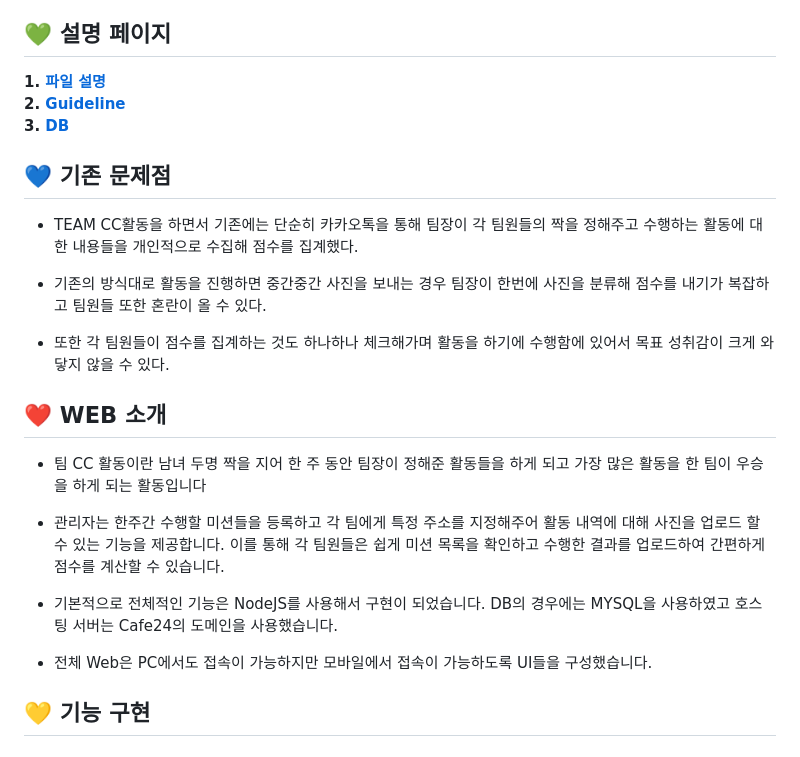
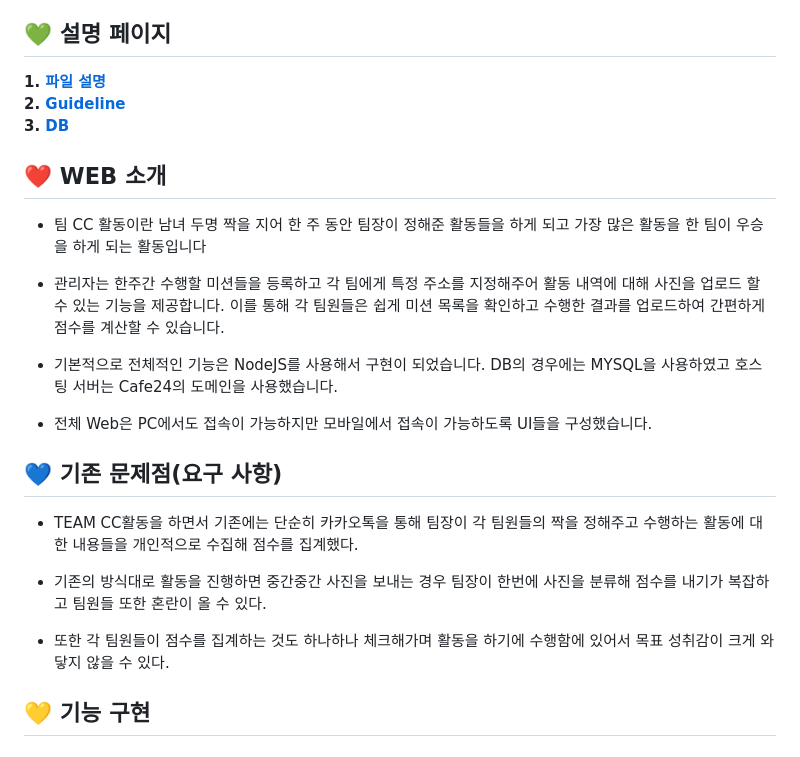
Before and after one commit to DevDachan/TeamCC_Service, a Markdown page: README.md, the part around the change printed below. Drawn GitHub-style.

```diff
--- a/README.md
+++ b/README.md
@@ -49,19 +49,6 @@
 
 
 
-## :blue_heart:  기존 문제점
-- TEAM CC활동을 하면서 기존에는 단순히 카카오톡을 통해 팀장이 각 팀원들의 짝을 정해주고 수행하는 활동에
-대한 내용들을 개인적으로 수집해 점수를 집계했다.
-
-- 기존의 방식대로 활동을 진행하면 중간중간 사진을 보내는 경우 팀장이 한번에 사진을 분류해 점수를 내기가
-복잡하고 팀원들 또한 혼란이 올 수 있다.
-
-- 또한 각 팀원들이 점수를 집계하는 것도 하나하나 체크해가며 활동을 하기에 수행함에 있어서 목표 성취감이
-크게 와 닿지 않을 수 있다.
-
-
-</br>
-
 ## :heart: WEB 소개
 
 
@@ -76,6 +63,18 @@
 - 전체 Web은 PC에서도 접속이 가능하지만 모바일에서 접속이 가능하도록 UI들을 구성했습니다.
 
 
+## :blue_heart:  기존 문제점(요구 사항)
+- TEAM CC활동을 하면서 기존에는 단순히 카카오톡을 통해 팀장이 각 팀원들의 짝을 정해주고 수행하는 활동에
+대한 내용들을 개인적으로 수집해 점수를 집계했다.
+
+- 기존의 방식대로 활동을 진행하면 중간중간 사진을 보내는 경우 팀장이 한번에 사진을 분류해 점수를 내기가
+복잡하고 팀원들 또한 혼란이 올 수 있다.
+
+- 또한 각 팀원들이 점수를 집계하는 것도 하나하나 체크해가며 활동을 하기에 수행함에 있어서 목표 성취감이
+크게 와 닿지 않을 수 있다.
+
+
+</br>
 
 
 ## :yellow_heart: 기능 구현
```
Also changed, not shown: other parts of README.md (+64 -0 lines).
